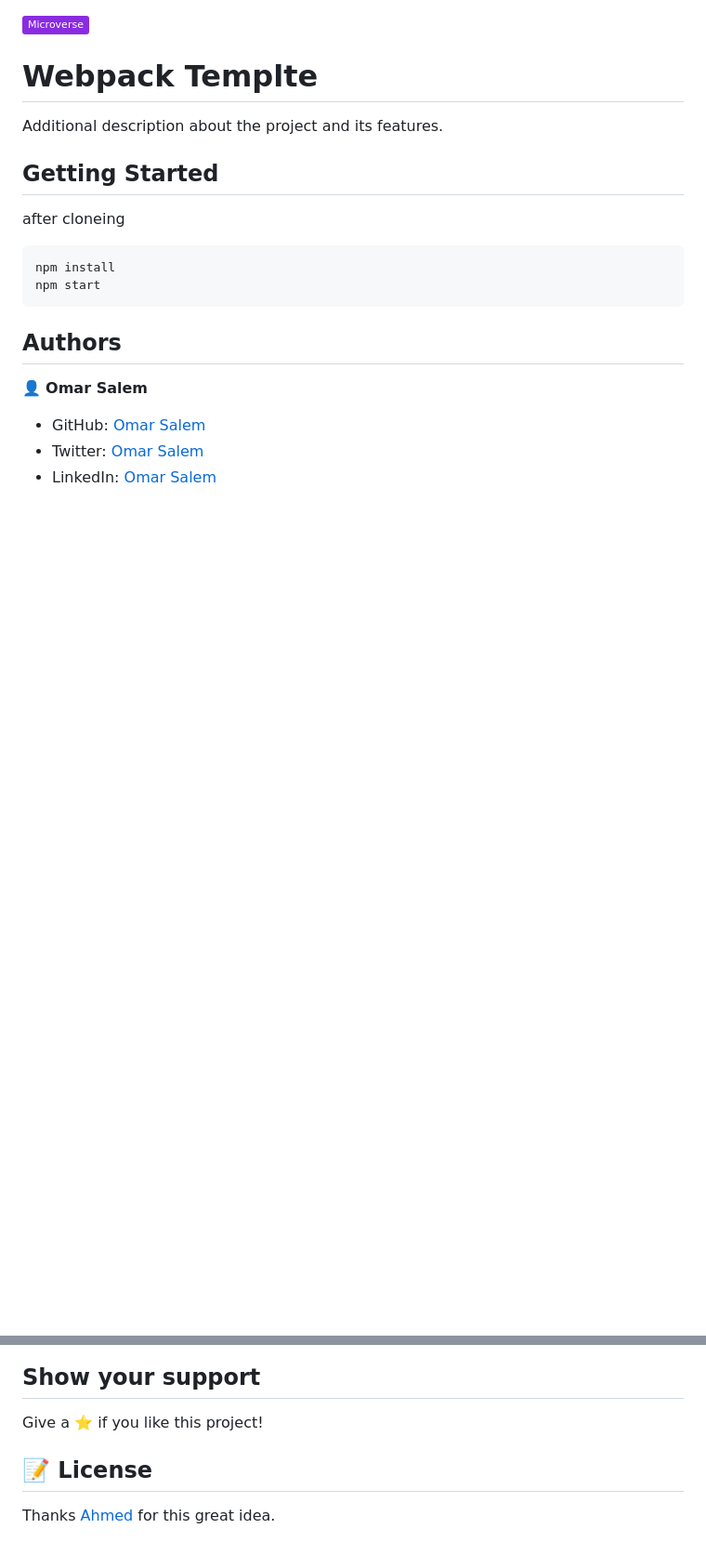
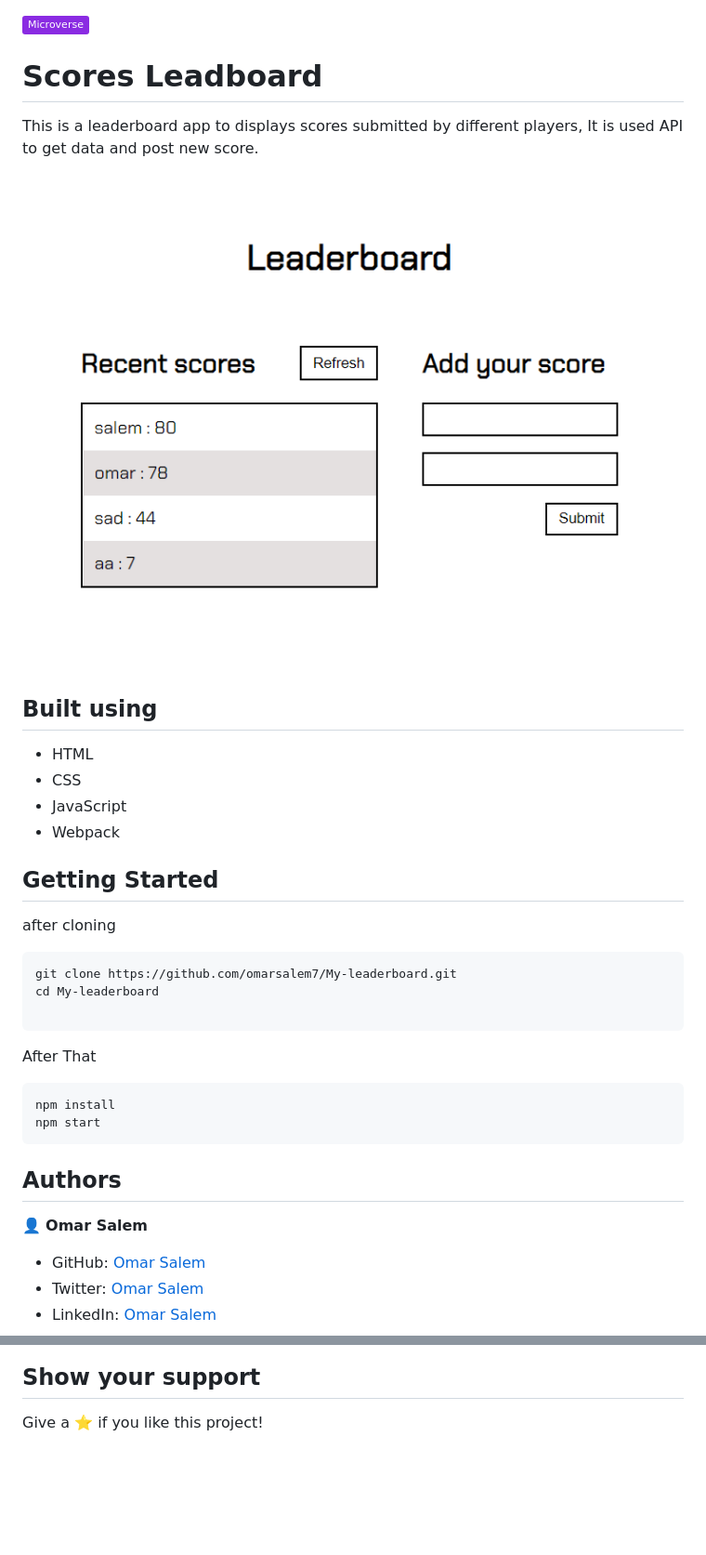
Before and after one commit to omarsalem7/My-leaderboard, a Markdown page: README.md, 2 parts joined by grey strips. Shown: that part at 93% size. Drawn GitHub-style; pictures changed too: game.png (added); badges without logos; blank space fills up the shorter version.

````diff
--- a/README.md
+++ b/README.md
@@ -1,13 +1,28 @@
 ![](https://img.shields.io/badge/Microverse-blueviolet)
 
-# Webpack Templte
+# Scores Leadboard
 
-Additional description about the project and its features.
+This is a leaderboard app to displays scores submitted by different players, It is used API to get data and post new score.
+
+![screenshot](./game.png)
+
+## Built using
+
+- HTML
+- CSS
+- JavaScript
+- Webpack
+
 
 ## Getting Started
 
-after cloneing
+after cloning
+```
+git clone https://github.com/omarsalem7/My-leaderboard.git
+cd My-leaderboard
 
+```
+After That
 ```
 npm install
 npm start
@@ -26,7 +41,3 @@ npm start
 ## Show your support
 
 Give a ⭐️ if you like this project!
-
-## 📝 License
-
-Thanks [Ahmed](https://github.com/ahmedtaa) for this great idea.
````
